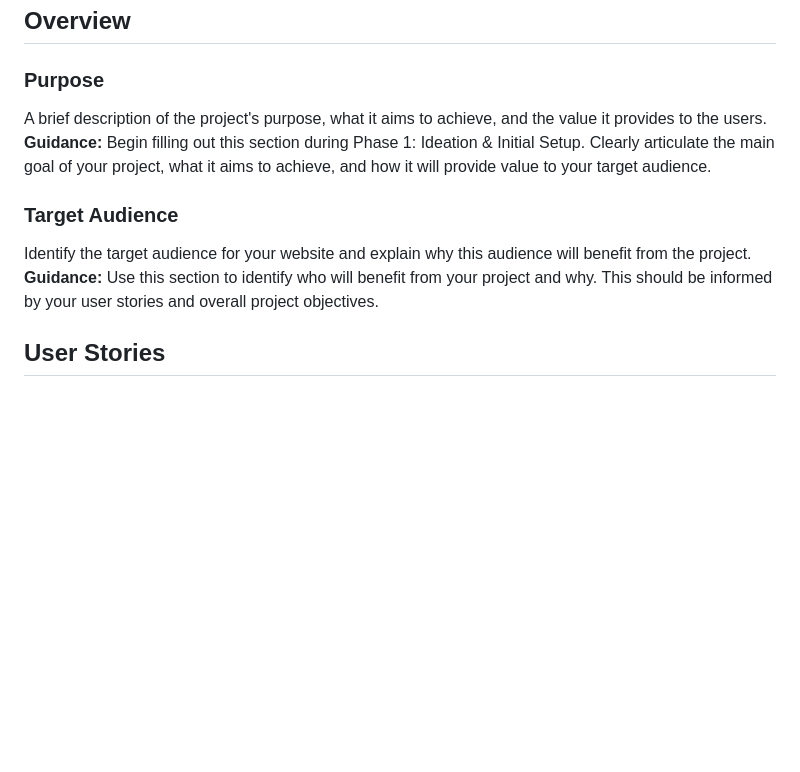
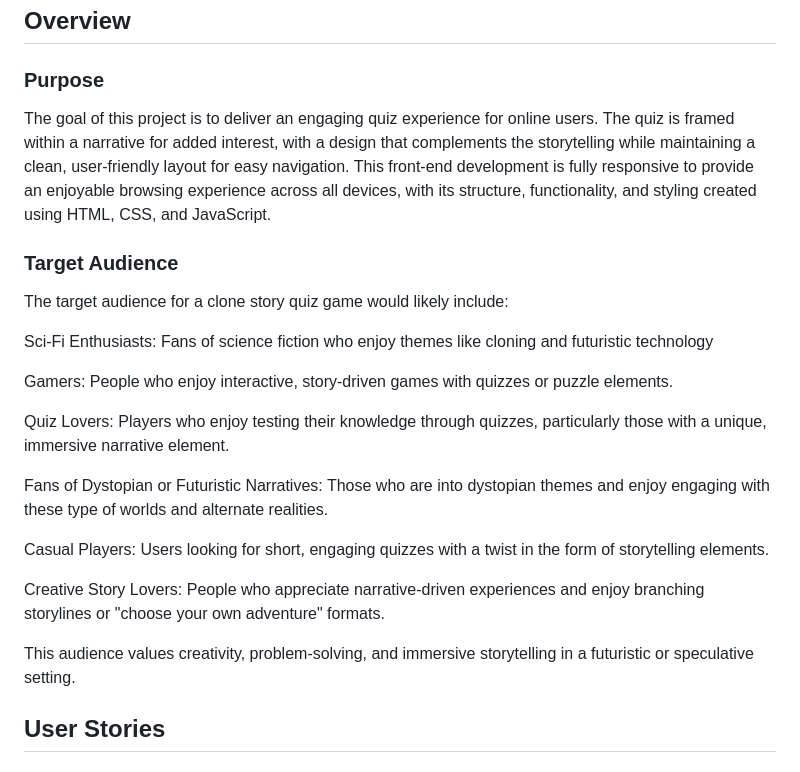
Before and after one commit to Oliver-Tommy/hackathon-1, a Markdown page: README.md, the part around the change. Rendered like a GitHub page; blank space fills up the shorter version.

Commit message:
add purpose and target audience sections to readme

```diff
--- a/README.md
+++ b/README.md
@@ -3,12 +3,27 @@
 ## Overview
 
 ### Purpose
-A brief description of the project's purpose, what it aims to achieve, and the value it provides to the users.
-**Guidance:** Begin filling out this section during Phase 1: Ideation & Initial Setup. Clearly articulate the main goal of your project, what it aims to achieve, and how it will provide value to your target audience.
+The goal of this project is to deliver an engaging quiz experience for online users. The quiz is framed within a narrative for added interest, with a design that complements the storytelling while maintaining a clean, user-friendly layout for easy navigation. This front-end development is fully responsive to provide an enjoyable browsing experience across all devices, with its structure, functionality, and styling created using HTML, CSS, and JavaScript.
+
 
 ### Target Audience
-Identify the target audience for your website and explain why this audience will benefit from the project.
-**Guidance:** Use this section to identify who will benefit from your project and why. This should be informed by your user stories and overall project objectives.
+
+The target audience for a clone story quiz game would likely include:
+
+Sci-Fi Enthusiasts: Fans of science fiction who enjoy themes like cloning and futuristic technology
+
+Gamers: People who enjoy interactive, story-driven games with quizzes or puzzle elements.
+
+Quiz Lovers: Players who enjoy testing their knowledge through quizzes, particularly those with a unique, immersive narrative element.
+
+Fans of Dystopian or Futuristic Narratives: Those who are into dystopian themes and enjoy engaging with these type of worlds and alternate realities.
+
+Casual Players: Users looking for short, engaging quizzes with a twist in the form of storytelling elements.
+
+Creative Story Lovers: People who appreciate narrative-driven experiences and enjoy branching storylines or "choose your own adventure" formats.
+
+This audience values creativity, problem-solving, and immersive storytelling in a futuristic or speculative setting.
+
 
 ## User Stories
 
```
